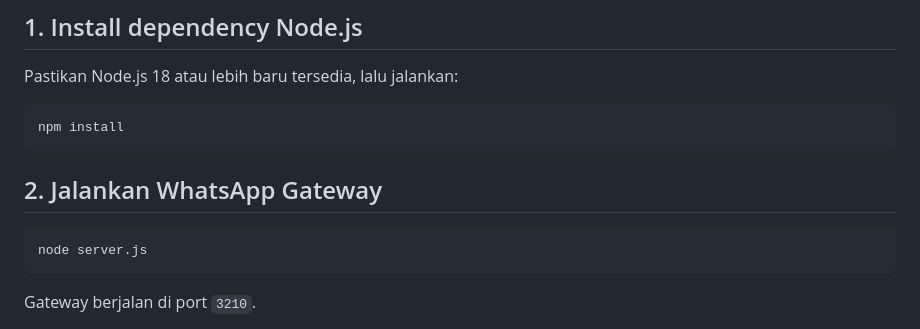
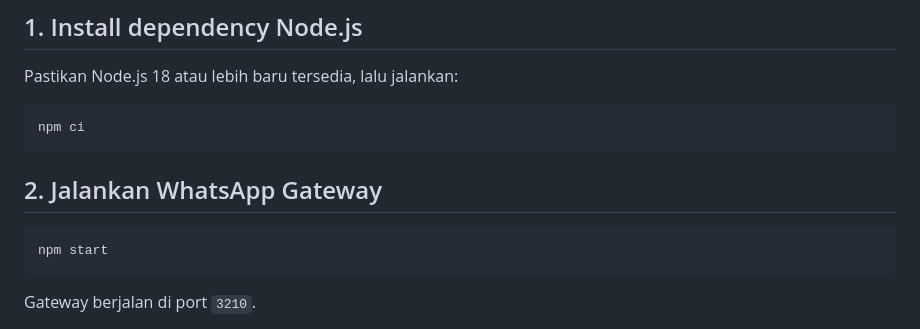
Before and after one commit to muhharis99/REMINDER_DOKTER_RSUIK_25092026_FIKS, a Markdown page: README.md, the part around the change. Drawn GitHub-style.

Commit message:
docs: use locked npm install and configured start script

````diff
--- a/README.md
+++ b/README.md
@@ -7,13 +7,13 @@ Aplikasi reminder jadwal praktik dokter dengan dashboard PHP dan pengiriman What
 Pastikan Node.js 18 atau lebih baru tersedia, lalu jalankan:
 
 ```bash
-npm install
+npm ci
 ```
 
 ## 2. Jalankan WhatsApp Gateway
 
 ```bash
-node server.js
+npm start
 ```
 
 Gateway berjalan di port `3210`.
````
